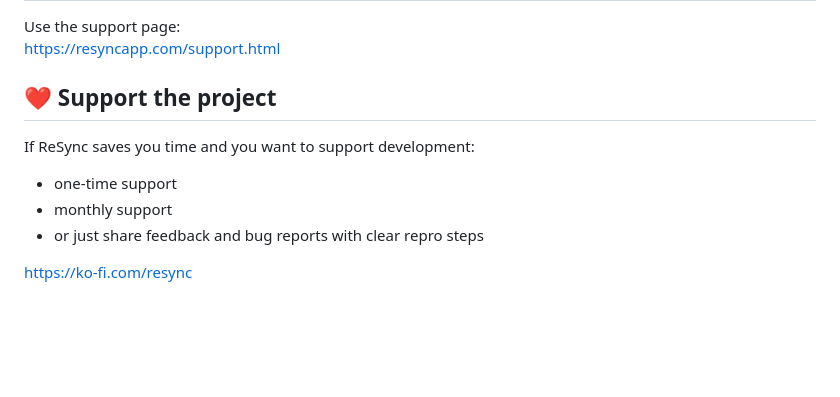
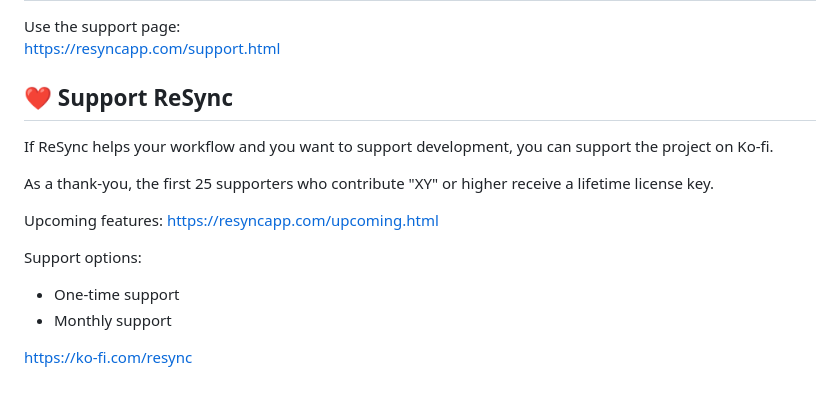
Before and after one commit to earbash3/ReSync-Releases, a Markdown page: README.md, the part around the change. GitHub-like rendering; blank space fills up the shorter version.

Commit message:
readme: align support section with website support model

```diff
--- a/README.md
+++ b/README.md
@@ -103,11 +103,17 @@ https://resyncapp.com/support.html
 Use the support page:
 https://resyncapp.com/support.html
 
-## ❤️ Support the project
+## ❤️ Support ReSync
 
-If ReSync saves you time and you want to support development:
-- one-time support
-- monthly support
-- or just share feedback and bug reports with clear repro steps
+If ReSync helps your workflow and you want to support development, you can support the project on Ko-fi.
+
+As a thank-you, the first 25 supporters who contribute "XY" or higher receive a lifetime license key.
+
+Upcoming features:
+https://resyncapp.com/upcoming.html
+
+Support options:
+- One-time support
+- Monthly support
 
 https://ko-fi.com/resync
```
